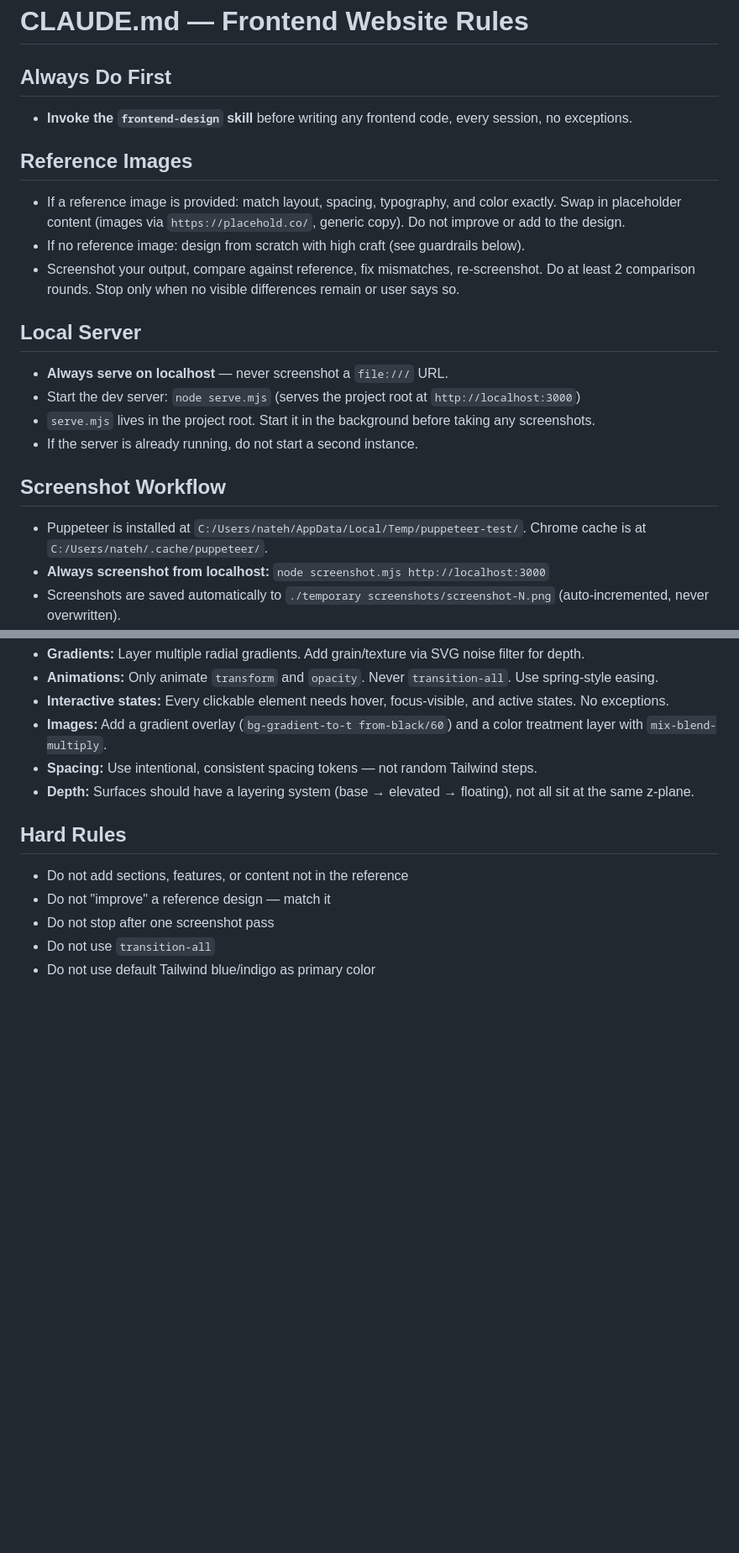
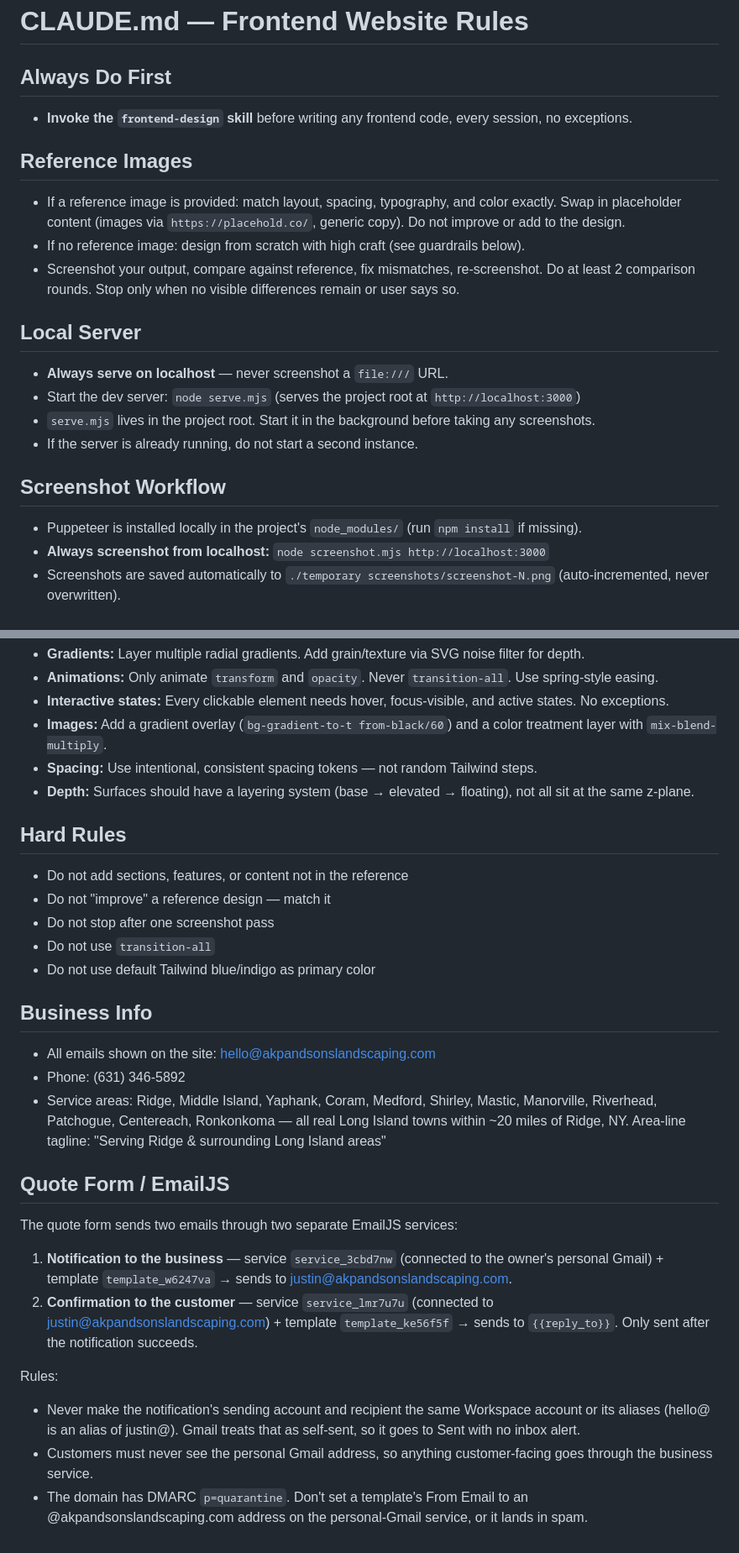
Before and after one commit to Jocatx/APK-website, a Markdown page: CLAUDE.md, 2 parts joined by grey strips. Shown at 84% size. GitHub-like rendering; blank space fills up the shorter version.

Commit message:
Update CLAUDE.md: local Puppeteer path, business info, EmailJS setup
Co-Authored-By: Claude Opus 5.5 <noreply@anthropic.com>

```diff
--- a/CLAUDE.md
+++ b/CLAUDE.md
@@ -1,21 +1,25 @@
 # CLAUDE.md — Frontend Website Rules
 
 ## Always Do First
+
 - **Invoke the `frontend-design` skill** before writing any frontend code, every session, no exceptions.
 
 ## Reference Images
+
 - If a reference image is provided: match layout, spacing, typography, and color exactly. Swap in placeholder content (images via `https://placehold.co/`, generic copy). Do not improve or add to the design.
 - If no reference image: design from scratch with high craft (see guardrails below).
 - Screenshot your output, compare against reference, fix mismatches, re-screenshot. Do at least 2 comparison rounds. Stop only when no visible differences remain or user says so.
 
 ## Local Server
+
 - **Always serve on localhost** — never screenshot a `file:///` URL.
 - Start the dev server: `node serve.mjs` (serves the project root at `http://localhost:3000`)
 - `serve.mjs` lives in the project root. Start it in the background before taking any screenshots.
 - If the server is already running, do not start a second instance.
 
 ## Screenshot Workflow
-- Puppeteer is installed at `C:/Users/nateh/AppData/Local/Temp/puppeteer-test/`. Chrome cache is at `C:/Users/nateh/.cache/puppeteer/`.
+
+- Puppeteer is installed locally in the project's `node_modules/` (run `npm install` if missing).
 - **Always screenshot from localhost:** `node screenshot.mjs http://localhost:3000`
 - Screenshots are saved automatically to `./temporary screenshots/screenshot-N.png` (auto-incremented, never overwritten).
 - Optional label suffix: `node screenshot.mjs http://localhost:3000 label` → saves as `screenshot-N-label.png`
@@ -47,8 +54,27 @@
 - **Depth:** Surfaces should have a layering system (base → elevated → floating), not all sit at the same z-plane.
 
 ## Hard Rules
+
 - Do not add sections, features, or content not in the reference
 - Do not "improve" a reference design — match it
 - Do not stop after one screenshot pass
 - Do not use `transition-all`
 - Do not use default Tailwind blue/indigo as primary color
+
+## Business Info
+
+- All emails shown on the site: hello@akpandsonslandscaping.com
+- Phone: (631) 346-5892
+- Service areas: Ridge, Middle Island, Yaphank, Coram, Medford, Shirley, Mastic, Manorville, Riverhead, Patchogue, Centereach, Ronkonkoma — all real Long Island towns within ~20 miles of Ridge, NY. Area-line tagline: "Serving Ridge & surrounding Long Island areas"
+
+## Quote Form / EmailJS
+
+The quote form sends two emails through two separate EmailJS services:
+
+1. **Notification to the business** — service `service_3cbd7nw` (connected to the owner's personal Gmail) + template `template_w6247va` → sends to justin@akpandsonslandscaping.com.
+2. **Confirmation to the customer** — service `service_lmr7u7u` (connected to justin@akpandsonslandscaping.com) + template `template_ke56f5f` → sends to `{{reply_to}}`. Only sent after the notification succeeds.
+
+Rules:
+- Never make the notification's sending account and recipient the same Workspace account or its aliases (hello@ is an alias of justin@). Gmail treats that as self-sent, so it goes to Sent with no inbox alert.
+- Customers must never see the personal Gmail address, so anything customer-facing goes through the business service.
+- The domain has DMARC `p=quarantine`. Don't set a template's From Email to an @akpandsonslandscaping.com address on the personal-Gmail service, or it lands in spam.
```
Also changed, not shown: other parts of CLAUDE.md (+3 -0 lines).
